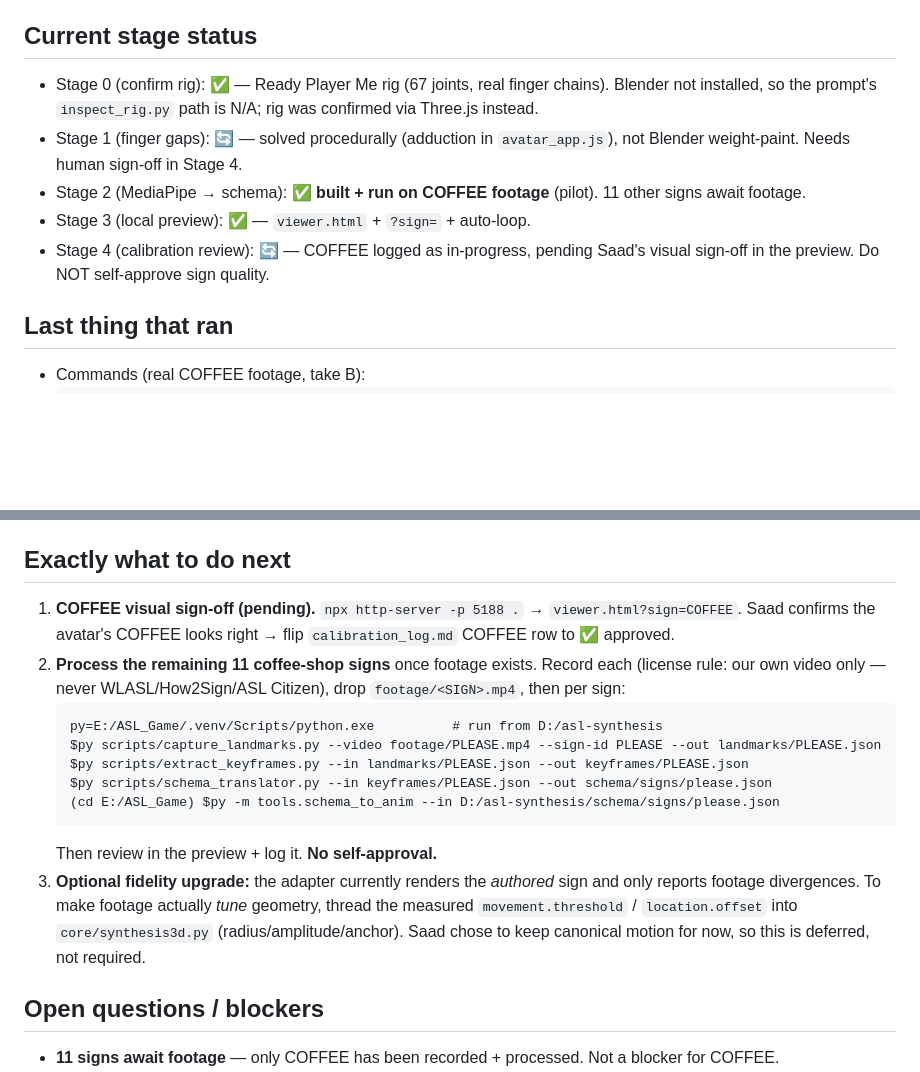
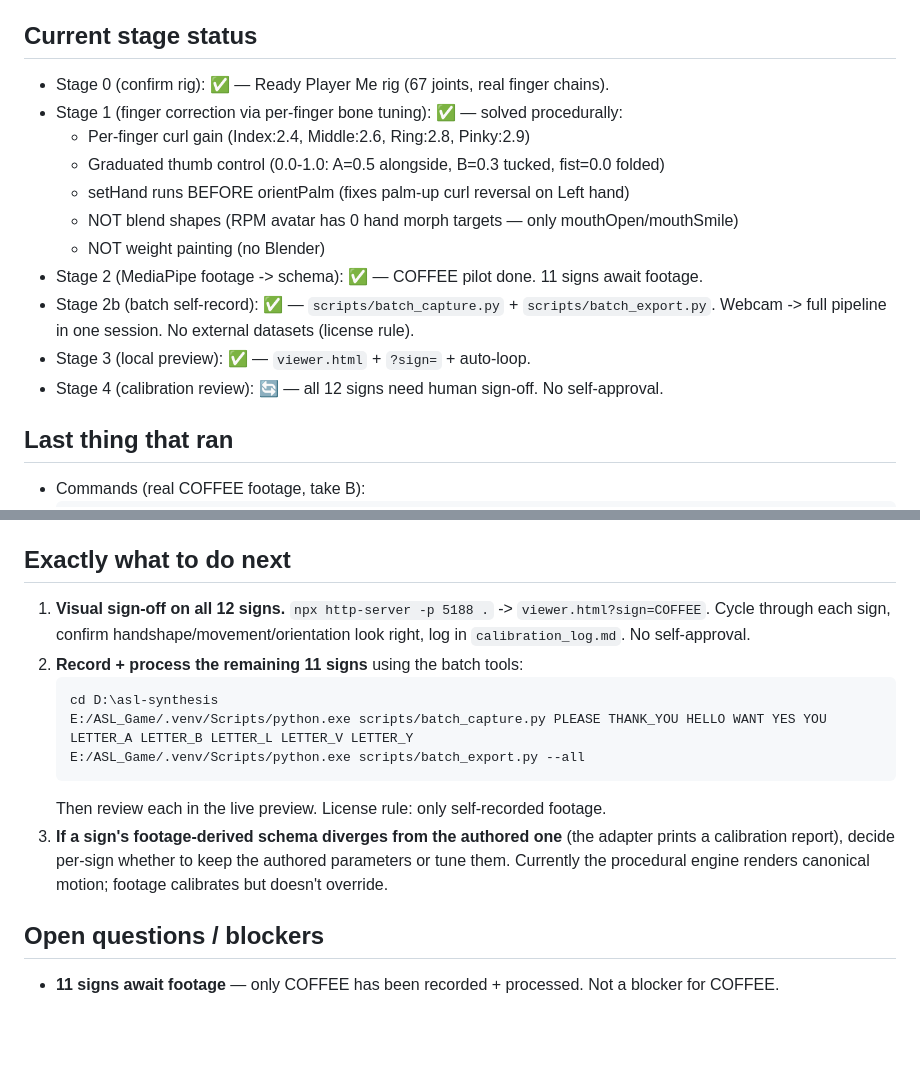
Before and after one commit to msaad9632/Asl_Synthesis, a Markdown page: HANDOFF.md, 2 parts joined by grey strips. GitHub-like rendering; blank space fills up the shorter version.

Commit message:
Phase 3: update docs to reflect actual strategy
- Stage 1 = per-finger bone tuning (not blend shapes, not weight paint)
  RPM avatar has 0 hand morph targets (only mouthOpen/mouthSmile)
- Stage 2b = batch self-record (not Kaggle dataset import — license blocked)
- HANDOFF.md: updated stage status, batch tool usage, next steps
- Combined prompt: stage tracker updated with completion status

Co-Authored-By: Claude Sonnet 4.6 <noreply@anthropic.com>

````diff
--- a/HANDOFF.md
+++ b/HANDOFF.md
@@ -70,14 +70,18 @@ procedural work is not thrown away — Stage 2 feeds it.
   separate circular (2D loop) from repeated (thin line).
 
 ## Current stage status
-- Stage 0 (confirm rig): **✅** — Ready Player Me rig (67 joints, real finger chains). Blender not
-  installed, so the prompt's `inspect_rig.py` path is N/A; rig was confirmed via Three.js instead.
-- Stage 1 (finger gaps): **🔄** — solved procedurally (adduction in `avatar_app.js`), not Blender
-  weight-paint. Needs human sign-off in Stage 4.
-- Stage 2 (MediaPipe → schema): **✅ built + run on COFFEE footage** (pilot). 11 other signs await footage.
+- Stage 0 (confirm rig): **✅** — Ready Player Me rig (67 joints, real finger chains).
+- Stage 1 (finger correction via per-finger bone tuning): **✅** — solved procedurally:
+  - Per-finger curl gain (Index:2.4, Middle:2.6, Ring:2.8, Pinky:2.9)
+  - Graduated thumb control (0.0-1.0: A=0.5 alongside, B=0.3 tucked, fist=0.0 folded)
+  - setHand runs BEFORE orientPalm (fixes palm-up curl reversal on Left hand)
+  - NOT blend shapes (RPM avatar has 0 hand morph targets — only mouthOpen/mouthSmile)
+  - NOT weight painting (no Blender)
+- Stage 2 (MediaPipe footage -> schema): **✅** — COFFEE pilot done. 11 signs await footage.
+- Stage 2b (batch self-record): **✅** — `scripts/batch_capture.py` + `scripts/batch_export.py`.
+  Webcam -> full pipeline in one session. No external datasets (license rule).
 - Stage 3 (local preview): **✅** — `viewer.html` + `?sign=` + auto-loop.
-- Stage 4 (calibration review): **🔄** — COFFEE logged as in-progress, pending Saad's visual sign-off
-  in the preview. Do NOT self-approve sign quality.
+- Stage 4 (calibration review): **🔄** — all 12 signs need human sign-off. No self-approval.
 
 ## Last thing that ran
 - Commands (real COFFEE footage, take B):
@@ -92,22 +96,19 @@ procedural work is not thrown away — Stage 2 feeds it.
   `movement footage='repeated' vs authored='circular'` → human kept circular. Avatar plays COFFEE.
 
 ## Exactly what to do next
-1. **COFFEE visual sign-off (pending).** `npx http-server -p 5188 .` → `viewer.html?sign=COFFEE`.
-   Saad confirms the avatar's COFFEE looks right → flip `calibration_log.md` COFFEE row to ✅ approved.
-2. **Process the remaining 11 coffee-shop signs** once footage exists. Record each (license rule:
-   our own video only — never WLASL/How2Sign/ASL Citizen), drop `footage/<SIGN>.mp4`, then per sign:
+1. **Visual sign-off on all 12 signs.** `npx http-server -p 5188 .` -> `viewer.html?sign=COFFEE`.
+   Cycle through each sign, confirm handshape/movement/orientation look right, log in
+   `calibration_log.md`. No self-approval.
+2. **Record + process the remaining 11 signs** using the batch tools:
    ```
-   py=E:/ASL_Game/.venv/Scripts/python.exe          # run from D:/asl-synthesis
-   $py scripts/capture_landmarks.py --video footage/PLEASE.mp4 --sign-id PLEASE --out landmarks/PLEASE.json
-   $py scripts/extract_keyframes.py --in landmarks/PLEASE.json --out keyframes/PLEASE.json
-   $py scripts/schema_translator.py --in keyframes/PLEASE.json --out schema/signs/please.json
-   (cd E:/ASL_Game) $py -m tools.schema_to_anim --in D:/asl-synthesis/schema/signs/please.json
+   cd D:\asl-synthesis
+   E:/ASL_Game/.venv/Scripts/python.exe scripts/batch_capture.py PLEASE THANK_YOU HELLO WANT YES YOU LETTER_A LETTER_B LETTER_L LETTER_V LETTER_Y
+   E:/ASL_Game/.venv/Scripts/python.exe scripts/batch_export.py --all
    ```
-   Then review in the preview + log it. **No self-approval.**
-3. **Optional fidelity upgrade:** the adapter currently renders the *authored* sign and only reports
-   footage divergences. To make footage actually *tune* geometry, thread the measured
-   `movement.threshold` / `location.offset` into `core/synthesis3d.py` (radius/amplitude/anchor).
-   Saad chose to keep canonical motion for now, so this is deferred, not required.
+   Then review each in the live preview. License rule: only self-recorded footage.
+3. **If a sign's footage-derived schema diverges from the authored one** (the adapter prints a
+   calibration report), decide per-sign whether to keep the authored parameters or tune them.
+   Currently the procedural engine renders canonical motion; footage calibrates but doesn't override.
 
 ## Open questions / blockers
 - **11 signs await footage** — only COFFEE has been recorded + processed. Not a blocker for COFFEE.
````
Also changed, not shown: claude_code_combined_pipeline_prompt.md (+7 -1 lines).
